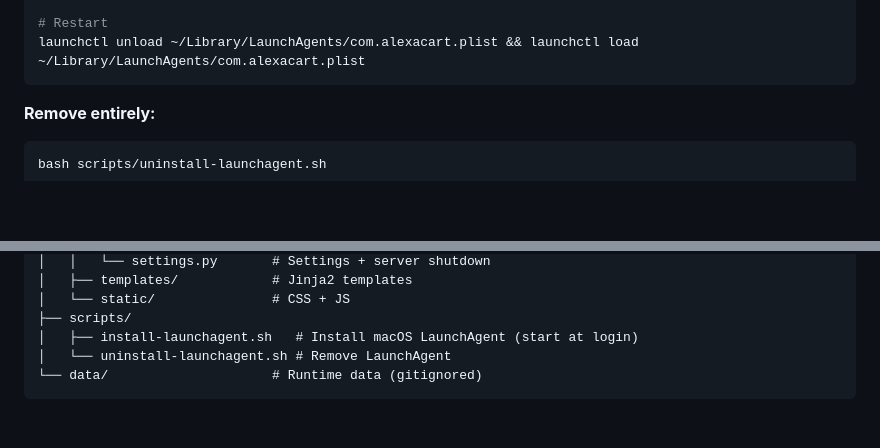
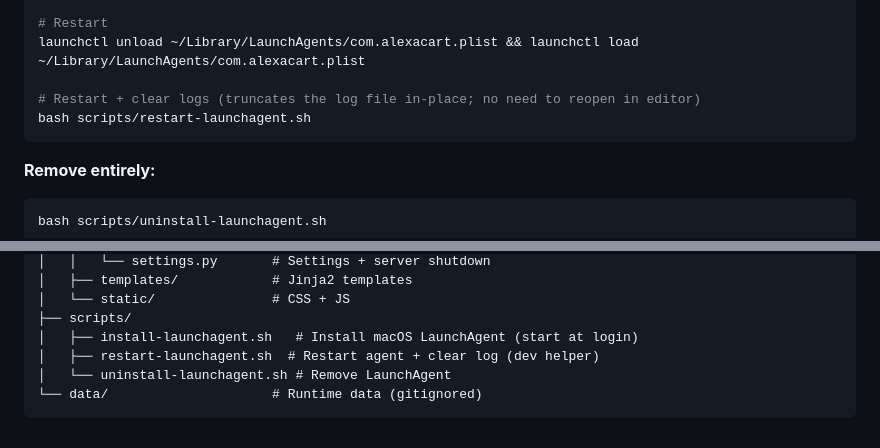
Before and after one commit to jlupien/alexacart, a Markdown page: README.md, 2 parts joined by grey strips. Drawn GitHub-style; blank space fills up the shorter version.

Commit message:
one-liner to restart server w/ clean log file

````diff
--- a/README.md
+++ b/README.md
@@ -83,6 +83,9 @@ launchctl load ~/Library/LaunchAgents/com.alexacart.plist
 
 # Restart
 launchctl unload ~/Library/LaunchAgents/com.alexacart.plist && launchctl load ~/Library/LaunchAgents/com.alexacart.plist
+
+# Restart + clear logs (truncates the log file in-place; no need to reopen in editor)
+bash scripts/restart-launchagent.sh
 ```
 
 **Remove entirely:**
@@ -147,6 +150,7 @@ alexacart/
 │   └── static/               # CSS + JS
 ├── scripts/
 │   ├── install-launchagent.sh   # Install macOS LaunchAgent (start at login)
+│   ├── restart-launchagent.sh  # Restart agent + clear log (dev helper)
 │   └── uninstall-launchagent.sh # Remove LaunchAgent
 └── data/                     # Runtime data (gitignored)
 ```
````
